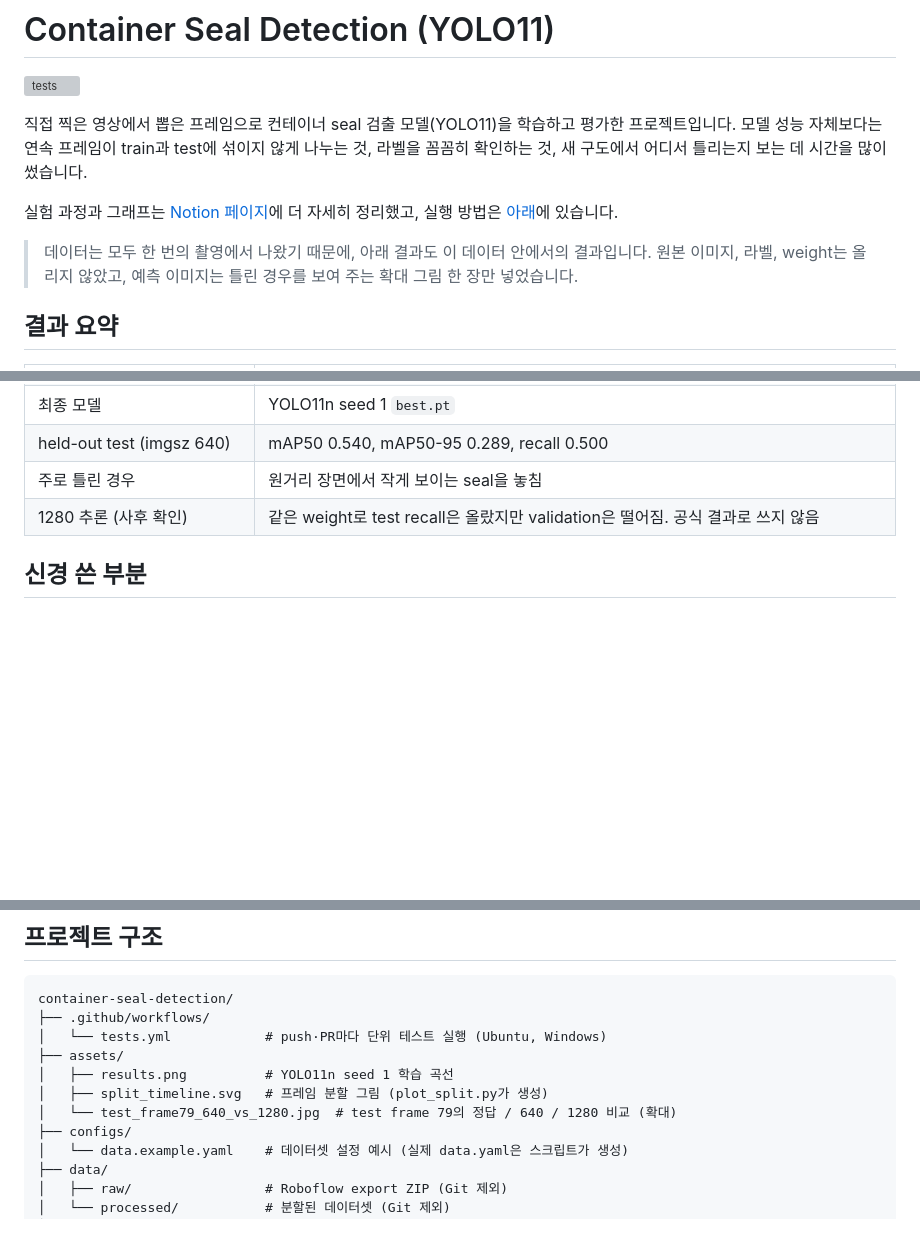
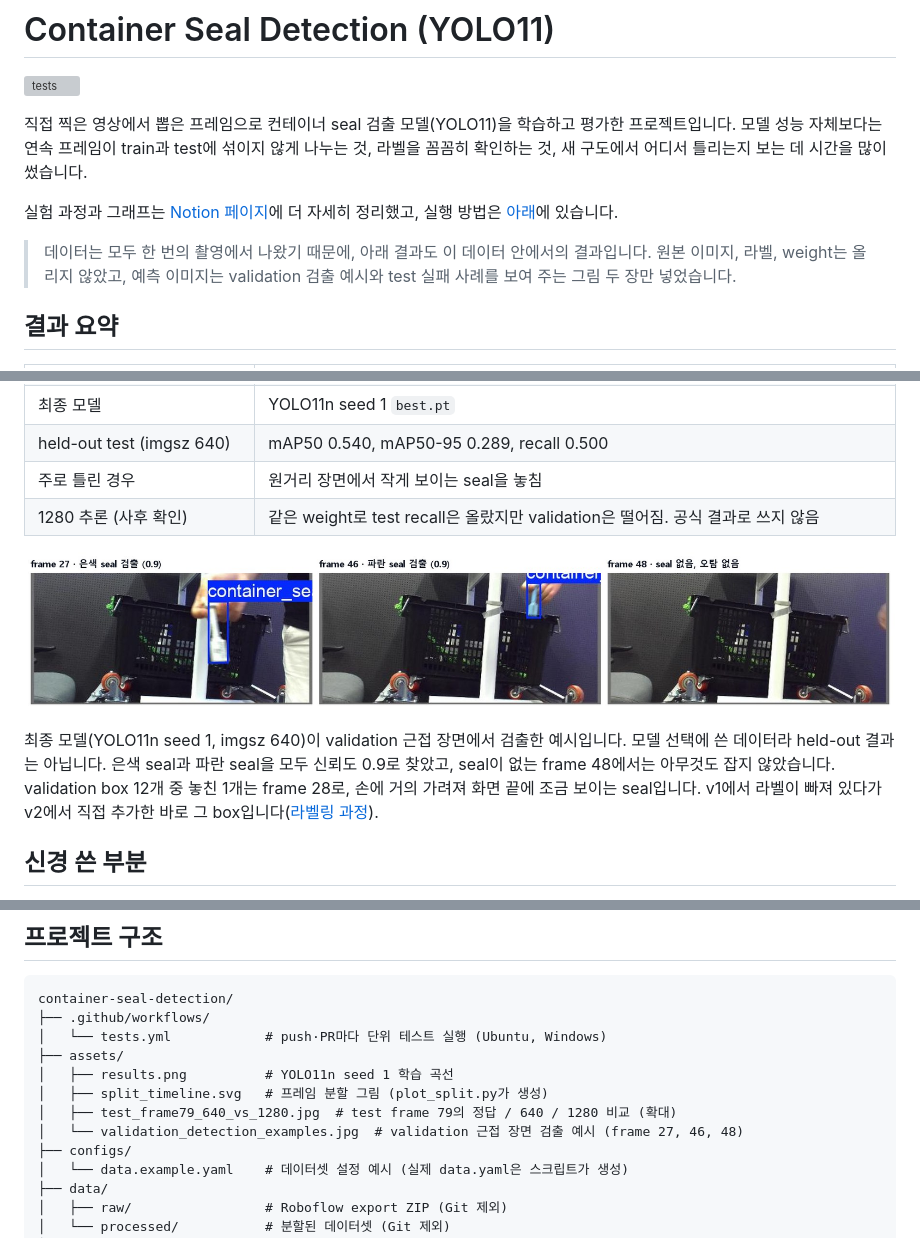
Before and after one commit to slvrfivo/container-seal-detection, a Markdown page: README.md, 3 parts joined by grey strips. Rendered like a GitHub page; pictures changed too: assets/validation_detection_examples.jpg (added); blank space fills up the shorter version; grey boxes are pictures that could not be loaded.

Commit message:
Add validation detection examples under the results summary
Frames 27, 46 and 48 from the final model's validation predictions: silver
and blue seals detected at 0.9, and no detection on the empty frame. The
caption notes these are validation (model-selection) images and that the
one missed validation box is the frame 28 label added in v2.

```diff
--- a/README.md
+++ b/README.md
@@ -6,7 +6,7 @@
 
 실험 과정과 그래프는 [Notion 페이지](https://app.notion.com/p/3f797ecb382581e9a4c4d0877e21442a)에 더 자세히 정리했고, 실행 방법은 [아래](#재현-및-사용-방법)에 있습니다.
 
-> 데이터는 모두 한 번의 촬영에서 나왔기 때문에, 아래 결과도 이 데이터 안에서의 결과입니다. 원본 이미지, 라벨, weight는 올리지 않았고, 예측 이미지는 틀린 경우를 보여 주는 확대 그림 한 장만 넣었습니다.
+> 데이터는 모두 한 번의 촬영에서 나왔기 때문에, 아래 결과도 이 데이터 안에서의 결과입니다. 원본 이미지, 라벨, weight는 올리지 않았고, 예측 이미지는 validation 검출 예시와 test 실패 사례를 보여 주는 그림 두 장만 넣었습니다.
 
 ## 결과 요약
 
@@ -20,6 +20,10 @@
 | held-out test (imgsz 640) | mAP50 0.540, mAP50-95 0.289, recall 0.500 |
 | 주로 틀린 경우 | 원거리 장면에서 작게 보이는 seal을 놓침 |
 | 1280 추론 (사후 확인) | 같은 weight로 test recall은 올랐지만 validation은 떨어짐. 공식 결과로 쓰지 않음 |
+
+![validation 근접 장면 검출 예시: 은색 seal, 파란 seal, seal 없는 장면](assets/validation_detection_examples.jpg)
+
+최종 모델(YOLO11n seed 1, imgsz 640)이 validation 근접 장면에서 검출한 예시입니다. 모델 선택에 쓴 데이터라 held-out 결과는 아닙니다. 은색 seal과 파란 seal을 모두 신뢰도 0.9로 찾았고, seal이 없는 frame 48에서는 아무것도 잡지 않았습니다. validation box 12개 중 놓친 1개는 frame 28로, 손에 거의 가려져 화면 끝에 조금 보이는 seal입니다. v1에서 라벨이 빠져 있다가 v2에서 직접 추가한 바로 그 box입니다([라벨링 과정](#라벨링-과정)).
 
 ## 신경 쓴 부분
 
@@ -239,7 +243,8 @@ container-seal-detection/
 ├── assets/
 │   ├── results.png          # YOLO11n seed 1 학습 곡선
 │   ├── split_timeline.svg   # 프레임 분할 그림 (plot_split.py가 생성)
-│   └── test_frame79_640_vs_1280.jpg  # test frame 79의 정답 / 640 / 1280 비교 (확대)
+│   ├── test_frame79_640_vs_1280.jpg  # test frame 79의 정답 / 640 / 1280 비교 (확대)
+│   └── validation_detection_examples.jpg  # validation 근접 장면 검출 예시 (frame 27, 46, 48)
 ├── configs/
 │   └── data.example.yaml    # 데이터셋 설정 예시 (실제 data.yaml은 스크립트가 생성)
 ├── data/
```
